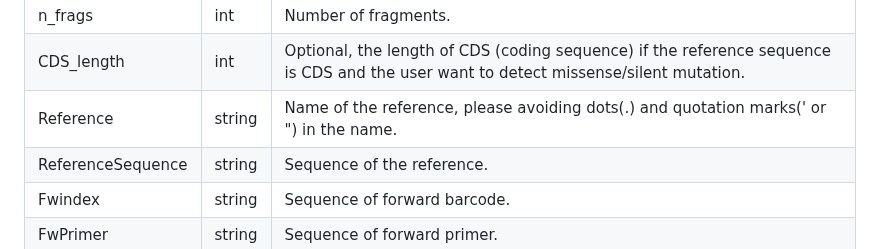
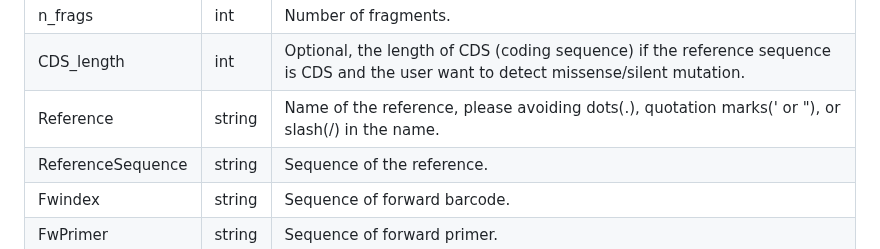
Before and after one commit to ZenanXing/Construct-Validation-for-IGGYPOPseq, a Markdown page: README.md, the part around the change. Drawn GitHub-style.

```diff
--- a/README.md
+++ b/README.md
@@ -82,7 +82,7 @@ The `SampleInfo.tsv` file should have the following columns. An example file is
 | SampleID | string | Sample ID for the samples, usually a combination of the primer index and the replicate number. Must be unique for each sample. |
 | n_frags | int | Number of fragments. |
 | CDS_length | int | Optional, the length of CDS (coding sequence) if the reference sequence is CDS and the user want to detect missense/silent mutation. |
-| Reference | string | Name of the reference, please avoiding dots(.) and quotation marks(' or ") in the name. |
+| Reference | string | Name of the reference, please avoiding dots(.), quotation marks(' or "), or slash(/) in the name. |
 | ReferenceSequence | string | Sequence of the reference. |
 | Fwindex | string | Sequence of forward barcode. |
 | FwPrimer | string | Sequence of forward primer. |
```
